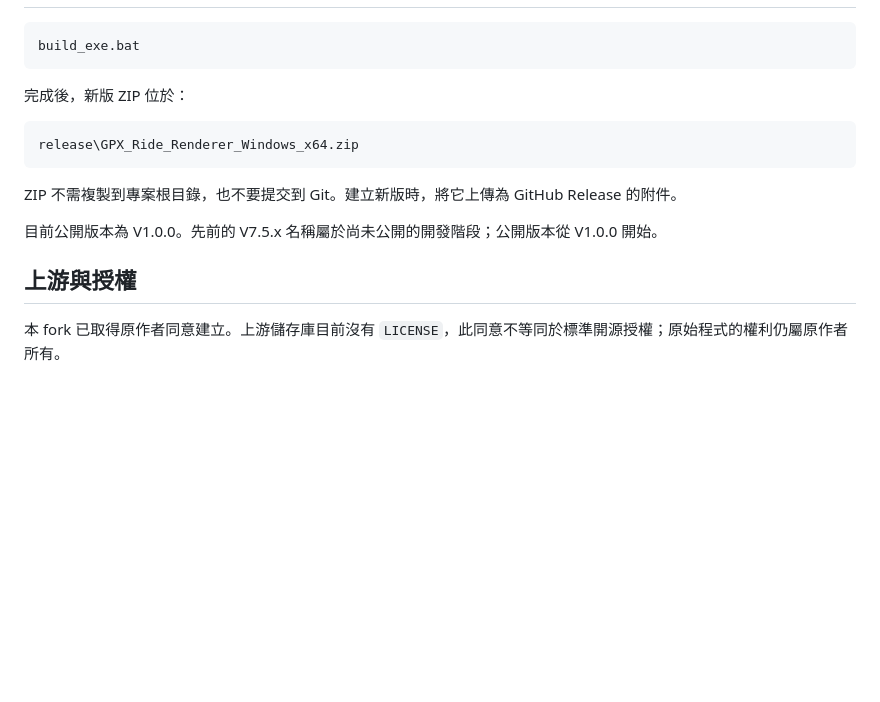
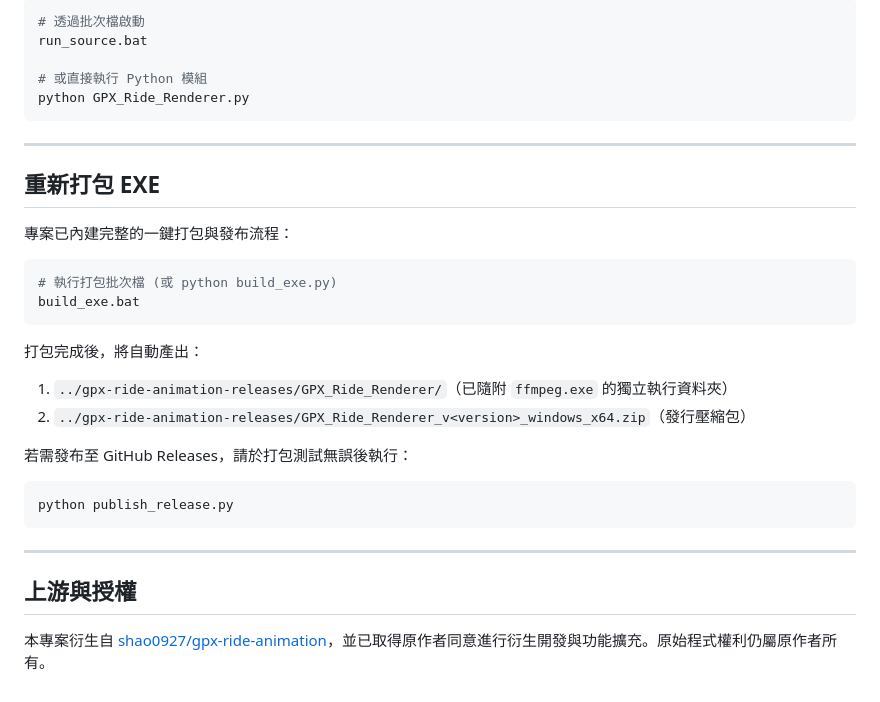
Before and after one commit to kw31304/gpx-ride-animation-main-gui, a Markdown page: README.md, the part around one of its changes. Rendered like a GitHub page; blank space fills up the shorter version.

````diff
--- a/README.md
+++ b/README.md
@@ -87,18 +120,35 @@ python -m pip install -r requirements-build.txt
 
-```bat
+```powershell
+# 透過批次檔啟動
+run_source.bat
+
+# 或直接執行 Python 模組
+python GPX_Ride_Renderer.py
+```
+
+---
+
+## 重新打包 EXE
+
+專案已內建完整的一鍵打包與發布流程：
+
+```powershell
+# 執行打包批次檔 (或 python build_exe.py)
 build_exe.bat
 ```
 
-完成後，新版 ZIP 位於：
+打包完成後，將自動產出：
+1. `../gpx-ride-animation-releases/GPX_Ride_Renderer/`（已隨附 `ffmpeg.exe` 的獨立執行資料夾）
+2. `../gpx-ride-animation-releases/GPX_Ride_Renderer_v<version>_windows_x64.zip`（發行壓縮包）
 
-```text
-release\GPX_Ride_Renderer_Windows_x64.zip
+若需發布至 GitHub Releases，請於打包測試無誤後執行：
+
+```powershell
+python publish_release.py
 ```
 
-ZIP 不需複製到專案根目錄，也不要提交到 Git。建立新版時，將它上傳為 GitHub Release 的附件。
-
-目前公開版本為 V1.0.0。先前的 V7.5.x 名稱屬於尚未公開的開發階段；公開版本從 V1.0.0 開始。
+---
 
 ## 上游與授權
 
-本 fork 已取得原作者同意建立。上游儲存庫目前沒有 `LICENSE`，此同意不等同於標準開源授權；原始程式的權利仍屬原作者所有。
+本專案衍生自 [shao0927/gpx-ride-animation](https://github.com/shao0927/gpx-ride-animation)，並已取得原作者同意進行衍生開發與功能擴充。原始程式權利仍屬原作者所有。
````
Also changed, not shown: other parts of README.md (+87 -54 lines), changelogs/update_20260820_1452.md (added, +23 -0 lines), image/README/1787208499449.png (added).
